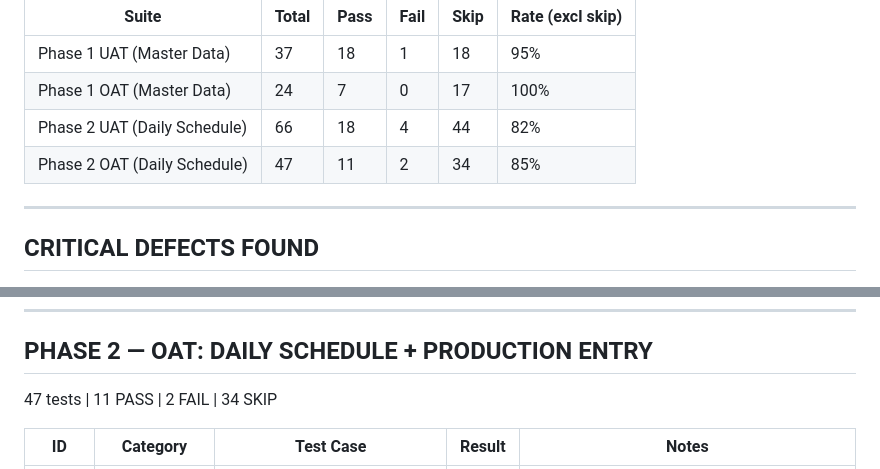
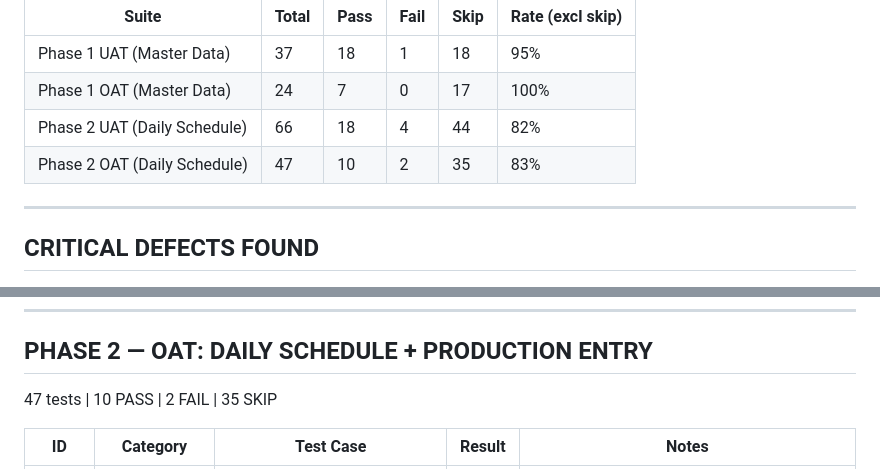
Before and after one commit to tjharia93/vcl-production, a Markdown page: testing/PPC-OAT-UAT-Signoff-2026-04-17.md, 2 parts joined by grey strips. GitHub-like rendering.

Commit message:
docs: correct Phase 2 OAT totals in UAT/OAT signoff
Align Phase 2 OAT summary counts with tester's updated docx:
11 PASS / 34 SKIP / 85% → 10 PASS / 35 SKIP / 83%. Row-level
results were already correct; only the aggregate totals were off.

```diff
--- a/testing/PPC-OAT-UAT-Signoff-2026-04-17.md
+++ b/testing/PPC-OAT-UAT-Signoff-2026-04-17.md
@@ -15,7 +15,7 @@ This document records the results of Operational Acceptance Testing (OAT) and Us
 | Phase 1 UAT (Master Data) | 37 | 18 | 1 | 18 | 95% |
 | Phase 1 OAT (Master Data) | 24 | 7 | 0 | 17 | 100% |
 | Phase 2 UAT (Daily Schedule) | 66 | 18 | 4 | 44 | 82% |
-| Phase 2 OAT (Daily Schedule) | 47 | 11 | 2 | 34 | 85% |
+| Phase 2 OAT (Daily Schedule) | 47 | 10 | 2 | 35 | 83% |
 
 ---
 
@@ -187,7 +187,7 @@ This document records the results of Operational Acceptance Testing (OAT) and Us
 
 ## PHASE 2 — OAT: DAILY SCHEDULE + PRODUCTION ENTRY
 
-47 tests | 11 PASS | 2 FAIL | 34 SKIP
+47 tests | 10 PASS | 2 FAIL | 35 SKIP
 
 | ID | Category | Test Case | Result | Notes |
 |----|----------|-----------|--------|-------|
```
